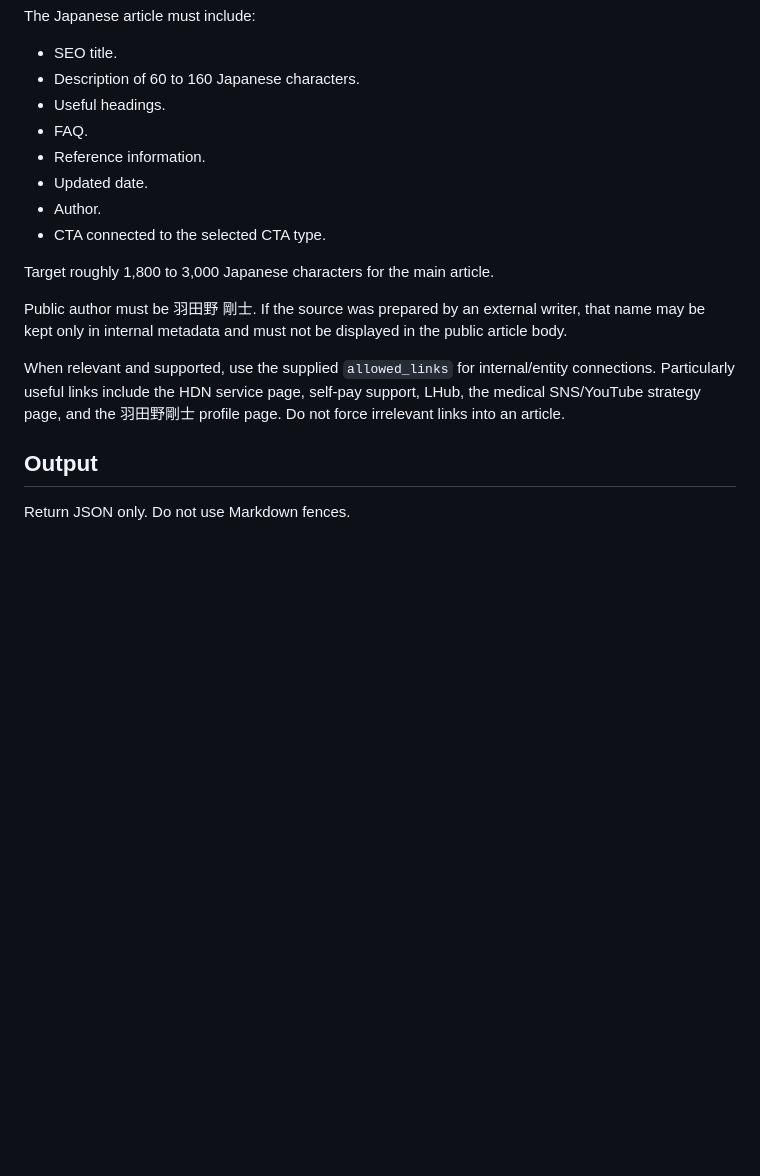
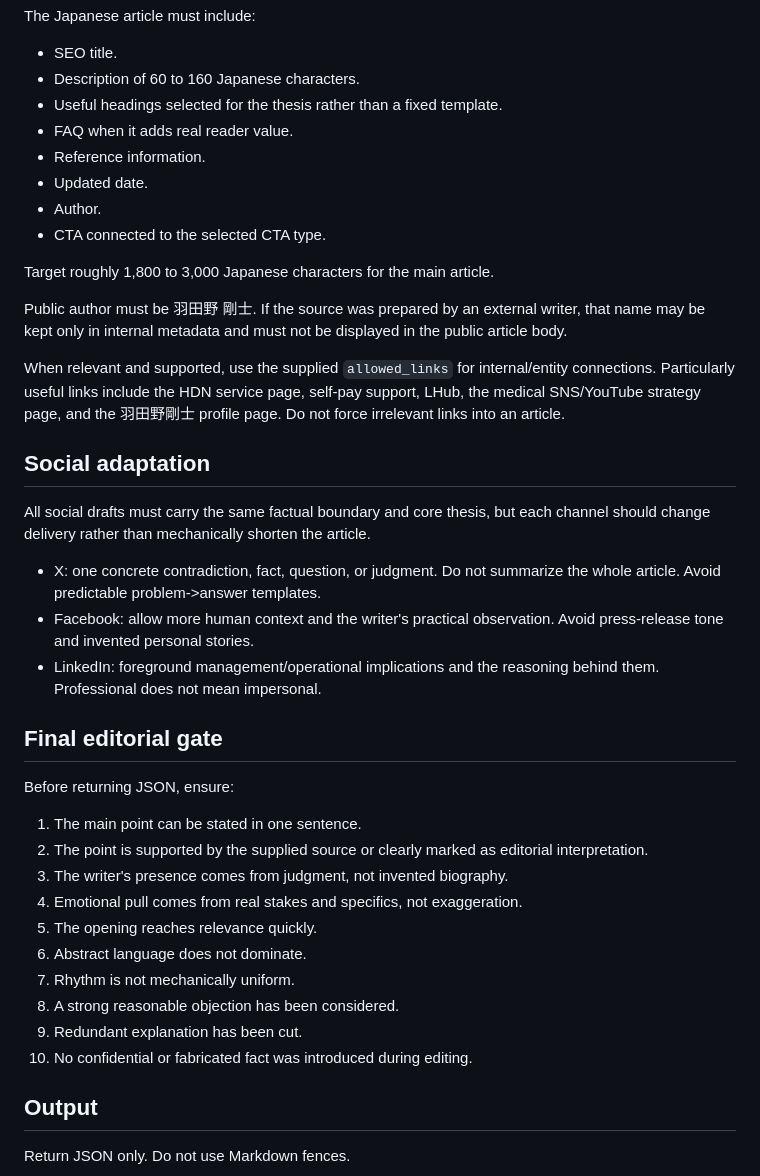
Before and after one commit to hatchyz-coder/hdn-articles, a Markdown page: prompts/drive-knowledge-article.md, the part around one of its changes. Drawn GitHub-style; blank space fills up the shorter version.

Commit message:
feat: add editorial resonance requirements to Drive drafts

```diff
--- a/prompts/drive-knowledge-article.md
+++ b/prompts/drive-knowledge-article.md
@@ -67,8 +93,8 @@ The Japanese article must include:
 
 - SEO title.
 - Description of 60 to 160 Japanese characters.
-- Useful headings.
-- FAQ.
+- Useful headings selected for the thesis rather than a fixed template.
+- FAQ when it adds real reader value.
 - Reference information.
 - Updated date.
 - Author.
@@ -79,6 +105,29 @@ Target roughly 1,800 to 3,000 Japanese characters for the main article.
 Public author must be 羽田野 剛士. If the source was prepared by an external writer, that name may be kept only in internal metadata and must not be displayed in the public article body.
 
 When relevant and supported, use the supplied `allowed_links` for internal/entity connections. Particularly useful links include the HDN service page, self-pay support, LHub, the medical SNS/YouTube strategy page, and the 羽田野剛士 profile page. Do not force irrelevant links into an article.
+
+## Social adaptation
+
+All social drafts must carry the same factual boundary and core thesis, but each channel should change delivery rather than mechanically shorten the article.
+
+- X: one concrete contradiction, fact, question, or judgment. Do not summarize the whole article. Avoid predictable problem->answer templates.
+- Facebook: allow more human context and the writer's practical observation. Avoid press-release tone and invented personal stories.
+- LinkedIn: foreground management/operational implications and the reasoning behind them. Professional does not mean impersonal.
+
+## Final editorial gate
+
+Before returning JSON, ensure:
+
+1. The main point can be stated in one sentence.
+2. The point is supported by the supplied source or clearly marked as editorial interpretation.
+3. The writer's presence comes from judgment, not invented biography.
+4. Emotional pull comes from real stakes and specifics, not exaggeration.
+5. The opening reaches relevance quickly.
+6. Abstract language does not dominate.
+7. Rhythm is not mechanically uniform.
+8. A strong reasonable objection has been considered.
+9. Redundant explanation has been cut.
+10. No confidential or fabricated fact was introduced during editing.
 
 ## Output
 
```
Also changed, not shown: other parts of prompts/drive-knowledge-article.md (+26 -0 lines).
